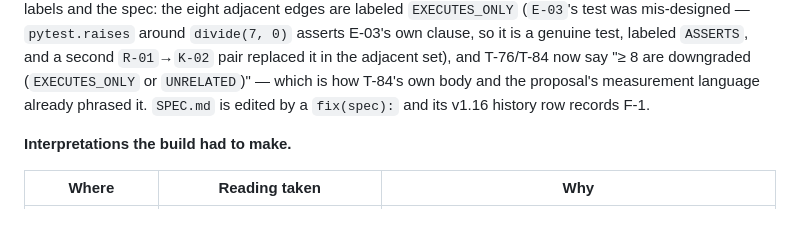
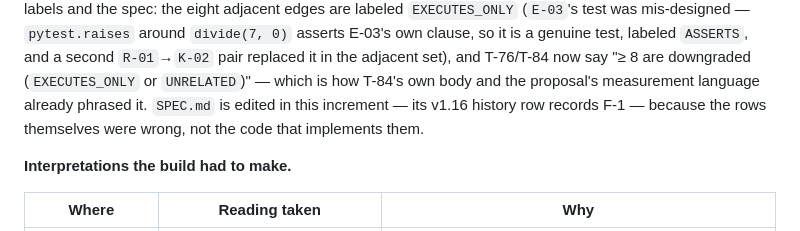
Before and after one commit to rioffe/speccheck, a Markdown page: SPEC_BUILD_REPORT.md, the part around the change. Drawn GitHub-style.

Commit message:
docs(speccheck): §0h records F-1's spec edit as part of this increment's commit

```diff
--- a/SPEC_BUILD_REPORT.md
+++ b/SPEC_BUILD_REPORT.md
@@ -73,7 +73,8 @@ in the fixture, the labels and the spec: the eight adjacent edges are labeled `E
 so it is a genuine test, labeled `ASSERTS`, and a second `R-01`→`K-02` pair replaced it in the
 adjacent set), and T-76/T-84 now say "≥ 8 are downgraded (`EXECUTES_ONLY` or `UNRELATED`)" —
 which is how T-84's own body and the proposal's measurement language already phrased it. `SPEC.md`
-is edited by a `fix(spec):` and its v1.16 history row records F-1.
+is edited in this increment — its v1.16 history row records F-1 — because the rows themselves were
+wrong, not the code that implements them.
 
 **Interpretations the build had to make.**
 
```
